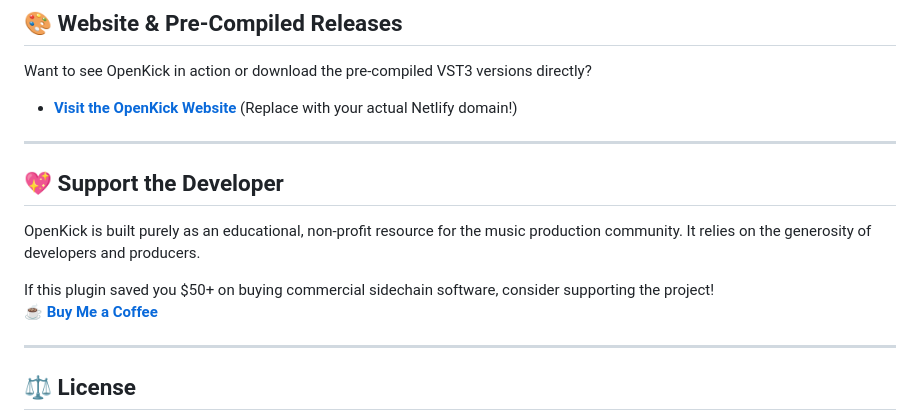
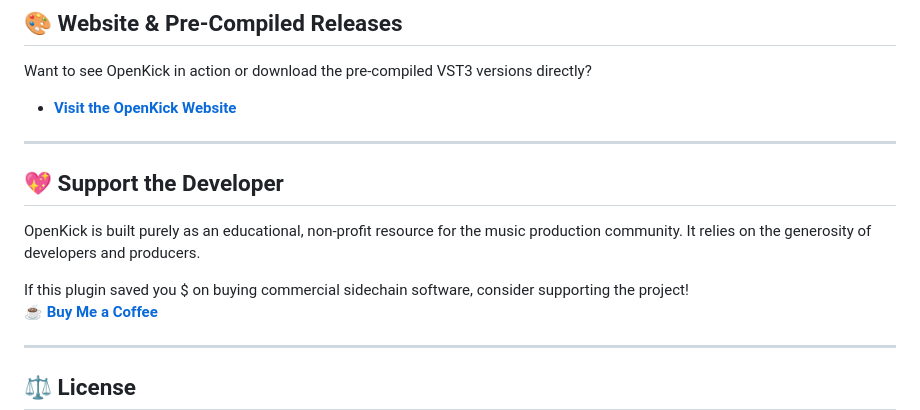
Before and after one commit to navidsatarmaker/OpenKick, a Markdown page: README.md, the part around the change. Drawn GitHub-style.

Commit message:
Fix website link and adjust support text
Updated website link and modified support message.

```diff
--- a/README.md
+++ b/README.md
@@ -58,14 +58,14 @@ OpenKick is built upon the JUCE framework using `FetchContent`. Compiling it fro
 
 ## 🎨 Website & Pre-Compiled Releases
 Want to see OpenKick in action or download the pre-compiled VST3 versions directly?
-*   **[Visit the OpenKick Website](https://openkick-plugin.netlify.app/)** (Replace with your actual Netlify domain!)
+*   **[Visit the OpenKick Website](https://openkick-plugin.netlify.app/)**
 
 ---
 
 ## 💖 Support the Developer
 OpenKick is built purely as an educational, non-profit resource for the music production community. It relies on the generosity of developers and producers.
 
-If this plugin saved you $50+ on buying commercial sidechain software, consider supporting the project!
+If this plugin saved you $ on buying commercial sidechain software, consider supporting the project!
 <br>
 **[☕ Buy Me a Coffee](https://buymeacoffee.com/navidsatarmaker)**
 
```
